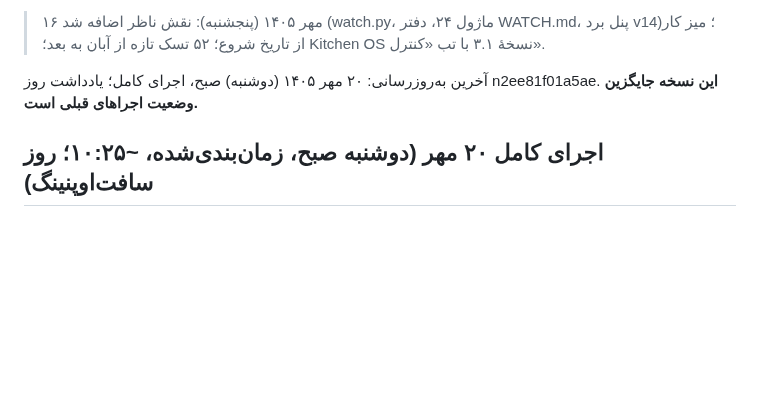
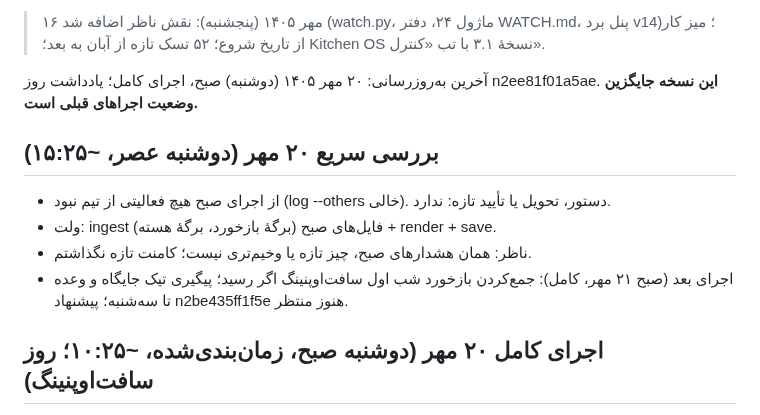
Before and after one commit to theglitchlabstudio-source/Susisa-projectboard, a Markdown page: agent/STATUS.md, the part around one of its changes. Drawn GitHub-style; blank space fills up the shorter version.

```diff
--- a/agent/STATUS.md
+++ b/agent/STATUS.md
@@ -8,6 +8,13 @@ last_full_run: 1405/07/20
 آخرین به‌روزرسانی: ۲۰ مهر ۱۴۰۵ (دوشنبه) صبح، اجرای کامل؛ یادداشت روز n2ee81f01a5ae. **این نسخه جایگزین وضعیت اجراهای قبلی است.**
 
 
+
+
+## بررسی سریع ۲۰ مهر (دوشنبه عصر، ~۱۵:۲۵)
+- از اجرای صبح هیچ فعالیتی از تیم نبود (log --others خالی). دستور، تحویل یا تأیید تازه: ندارد.
+- ولت: ingest فایل‌های صبح (برگهٔ بازخورد، برگهٔ هسته) + render + save.
+- ناظر: همان هشدارهای صبح، چیز تازه یا وخیم‌تری نیست؛ کامنت تازه نگذاشتم.
+- اجرای بعد (صبح ۲۱ مهر، کامل): جمع‌کردن بازخورد شب اول سافت‌اوپنینگ اگر رسید؛ پیگیری تیک جایگاه و وعده تا سه‌شنبه؛ پیشنهاد n2be435ff1f5e هنوز منتظر.
 
 ## اجرای کامل ۲۰ مهر (دوشنبه صبح، زمان‌بندی‌شده، ~۱۰:۲۵؛ روز سافت‌اوپنینگ)
 - از اجرای قبل هیچ تغییر، کامنت یا تأییدی از تیم نبود (آخرین فعالیت تیم ۱۷ مهر). دستور تازهٔ ممضی: ندارد. تحویل: ندارد. ولت: سند تازه نه؛ render و save.
```
Also changed, not shown: other parts of agent/STATUS.md (+1 -1 lines), kb/live.md (+5 -2 lines).
